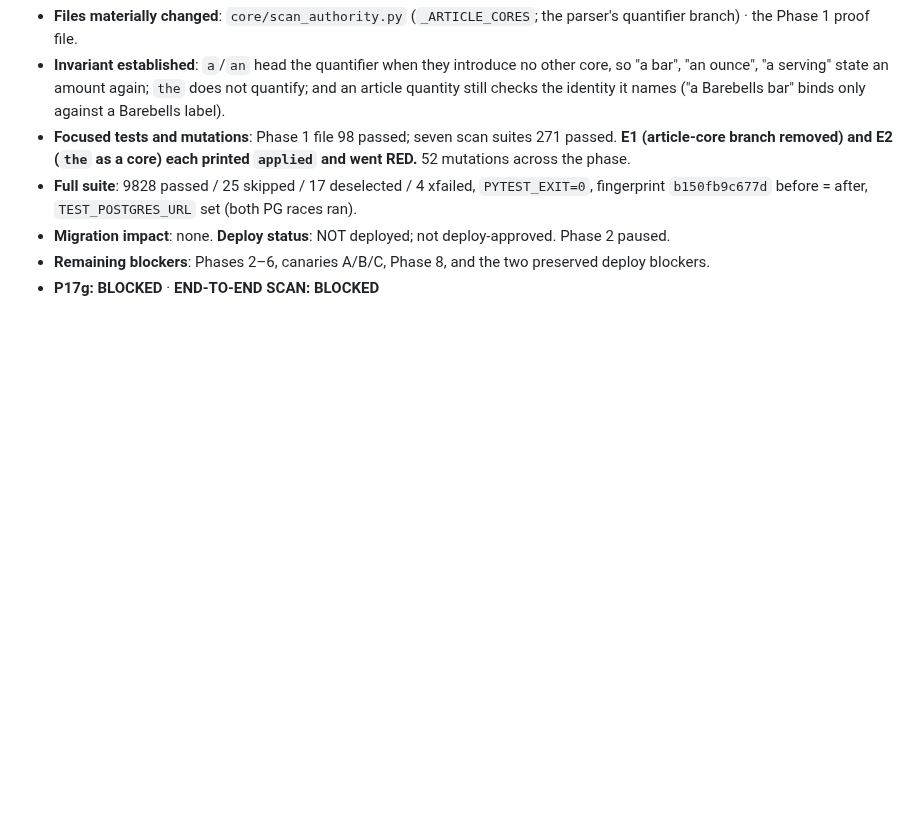
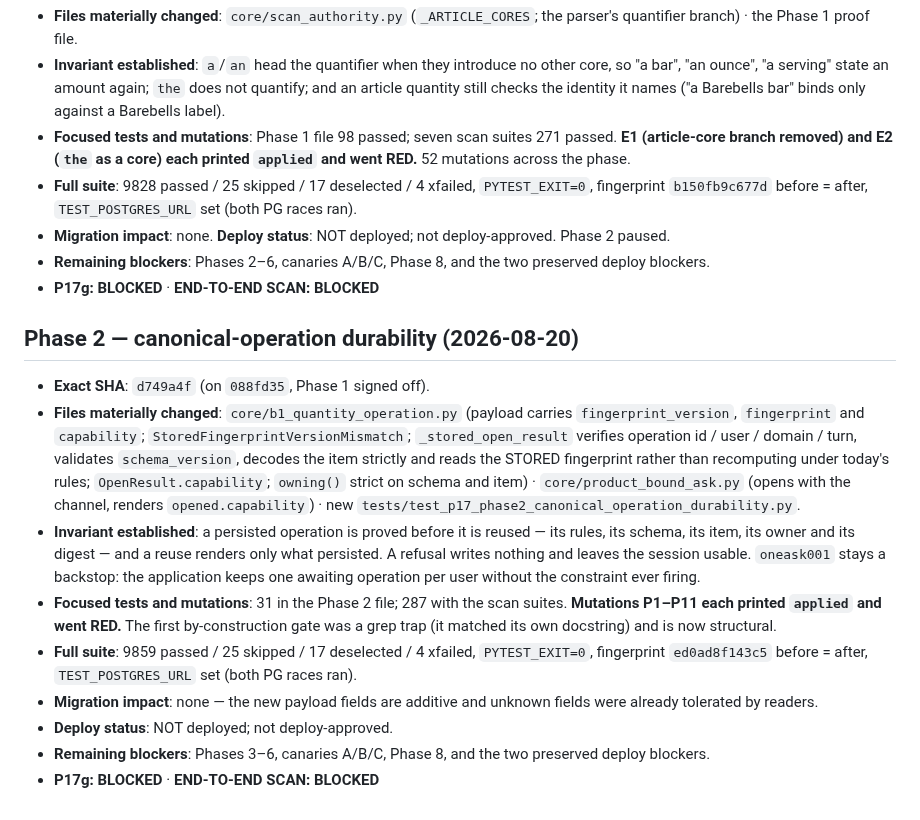
Before and after one commit to dvoskin/arnie, a Markdown page: docs/P17_CLOSURE_DIRECTIVE_2026-08-19.md, the part around the change. Drawn GitHub-style; blank space fills up the shorter version.

Commit message:
docs: Phase 2 report (canonical-operation durability; 11 mutations applied+red; suite 9859 exit 0 with PG races)
Co-Authored-By: Claude Fable 5 <noreply@anthropic.com>

```diff
--- a/docs/P17_CLOSURE_DIRECTIVE_2026-08-19.md
+++ b/docs/P17_CLOSURE_DIRECTIVE_2026-08-19.md
@@ -522,3 +522,15 @@ No phase is complete because code was pushed or CI started. It is complete only
 * **Migration impact**: none. **Deploy status**: NOT deployed; not deploy-approved. Phase 2 paused.
 * **Remaining blockers**: Phases 2–6, canaries A/B/C, Phase 8, and the two preserved deploy blockers.
 * **P17g: BLOCKED** · **END-TO-END SCAN: BLOCKED**
+
+## Phase 2 — canonical-operation durability (2026-08-20)
+
+* **Exact SHA**: `d749a4f` (on `088fd35`, Phase 1 signed off).
+* **Files materially changed**: `core/b1_quantity_operation.py` (payload carries `fingerprint_version`, `fingerprint` and `capability`; `StoredFingerprintVersionMismatch`; `_stored_open_result` verifies operation id / user / domain / turn, validates `schema_version`, decodes the item strictly and reads the STORED fingerprint rather than recomputing under today's rules; `OpenResult.capability`; `owning()` strict on schema and item) · `core/product_bound_ask.py` (opens with the channel, renders `opened.capability`) · new `tests/test_p17_phase2_canonical_operation_durability.py`.
+* **Invariant established**: a persisted operation is proved before it is reused — its rules, its schema, its item, its owner and its digest — and a reuse renders only what persisted. A refusal writes nothing and leaves the session usable. `oneask001` stays a backstop: the application keeps one awaiting operation per user without the constraint ever firing.
+* **Focused tests and mutations**: 31 in the Phase 2 file; 287 with the scan suites. **Mutations P1–P11 each printed `applied` and went RED.** The first by-construction gate was a grep trap (it matched its own docstring) and is now structural.
+* **Full suite**: 9859 passed / 25 skipped / 17 deselected / 4 xfailed, `PYTEST_EXIT=0`, fingerprint `ed0ad8f143c5` before = after, `TEST_POSTGRES_URL` set (both PG races ran).
+* **Migration impact**: none — the new payload fields are additive and unknown fields were already tolerated by readers.
+* **Deploy status**: NOT deployed; not deploy-approved.
+* **Remaining blockers**: Phases 3–6, canaries A/B/C, Phase 8, and the two preserved deploy blockers.
+* **P17g: BLOCKED** · **END-TO-END SCAN: BLOCKED**
```
